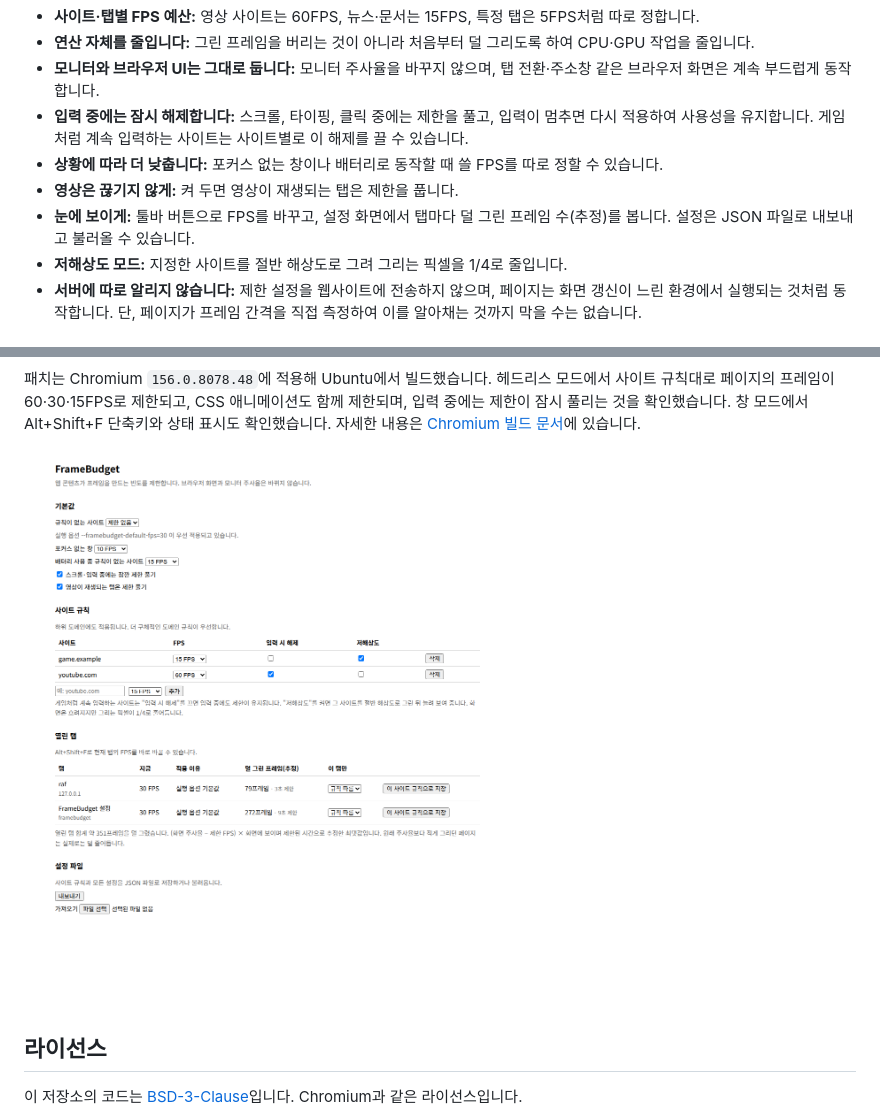
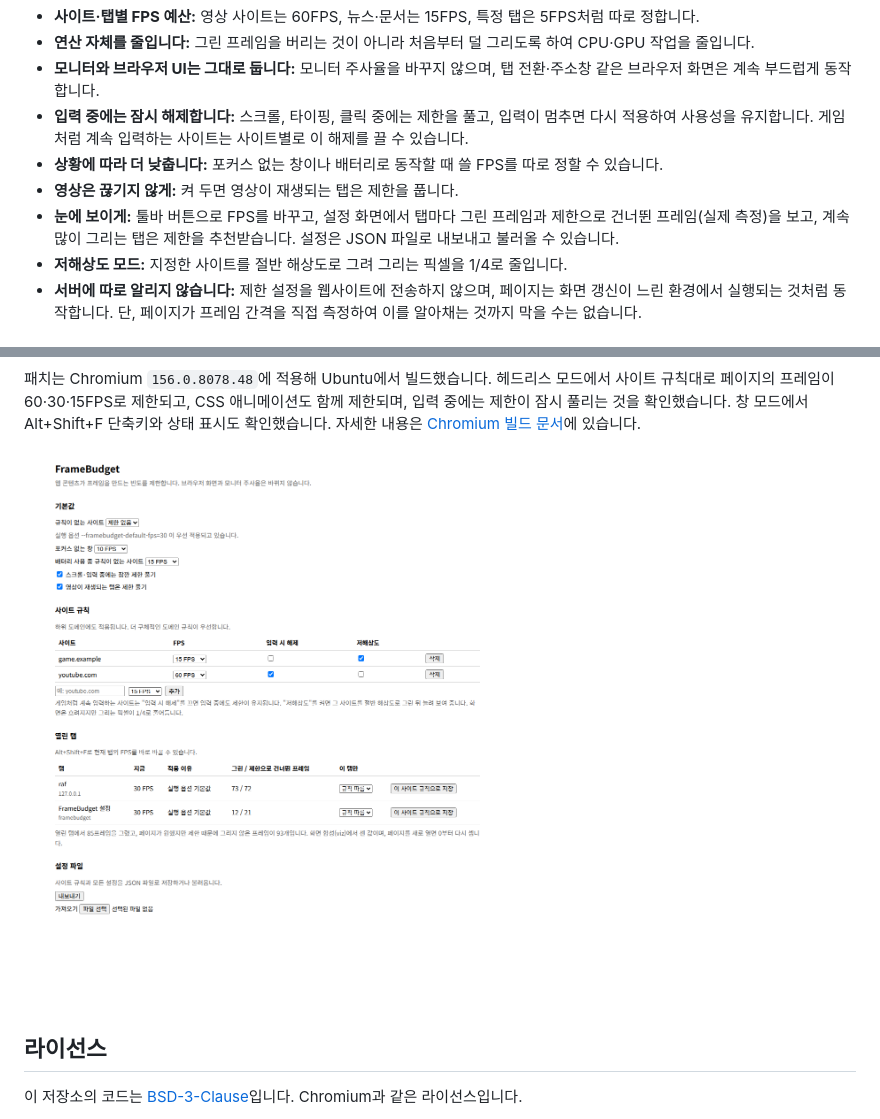
Before and after one commit to dark-ran/framebudget, a Markdown page: README.md, 2 parts joined by grey strips. Rendered like a GitHub page; pictures changed too: docs/images/settings-page.png.

```diff
--- a/README.md
+++ b/README.md
@@ -20,7 +20,7 @@ FrameBudget은 **웹 콘텐츠가 프레임을 만드는 빈도 자체를 사이
 - **입력 중에는 잠시 해제합니다:** 스크롤, 타이핑, 클릭 중에는 제한을 풀고, 입력이 멈추면 다시 적용하여 사용성을 유지합니다. 게임처럼 계속 입력하는 사이트는 사이트별로 이 해제를 끌 수 있습니다.
 - **상황에 따라 더 낮춥니다:** 포커스 없는 창이나 배터리로 동작할 때 쓸 FPS를 따로 정할 수 있습니다.
 - **영상은 끊기지 않게:** 켜 두면 영상이 재생되는 탭은 제한을 풉니다.
-- **눈에 보이게:** 툴바 버튼으로 FPS를 바꾸고, 설정 화면에서 탭마다 덜 그린 프레임 수(추정)를 봅니다. 설정은 JSON 파일로 내보내고 불러올 수 있습니다.
+- **눈에 보이게:** 툴바 버튼으로 FPS를 바꾸고, 설정 화면에서 탭마다 그린 프레임과 제한으로 건너뛴 프레임(실제 측정)을 보고, 계속 많이 그리는 탭은 제한을 추천받습니다. 설정은 JSON 파일로 내보내고 불러올 수 있습니다.
 - **저해상도 모드:** 지정한 사이트를 절반 해상도로 그려 그리는 픽셀을 1/4로 줄입니다.
 - **서버에 따로 알리지 않습니다:** 제한 설정을 웹사이트에 전송하지 않으며, 페이지는 화면 갱신이 느린 환경에서 실행되는 것처럼 동작합니다. 단, 페이지가 프레임 간격을 직접 측정하여 이를 알아채는 것까지 막을 수는 없습니다.
 
```
Also changed, not shown: chromium/README.md (+7 -4 lines).
